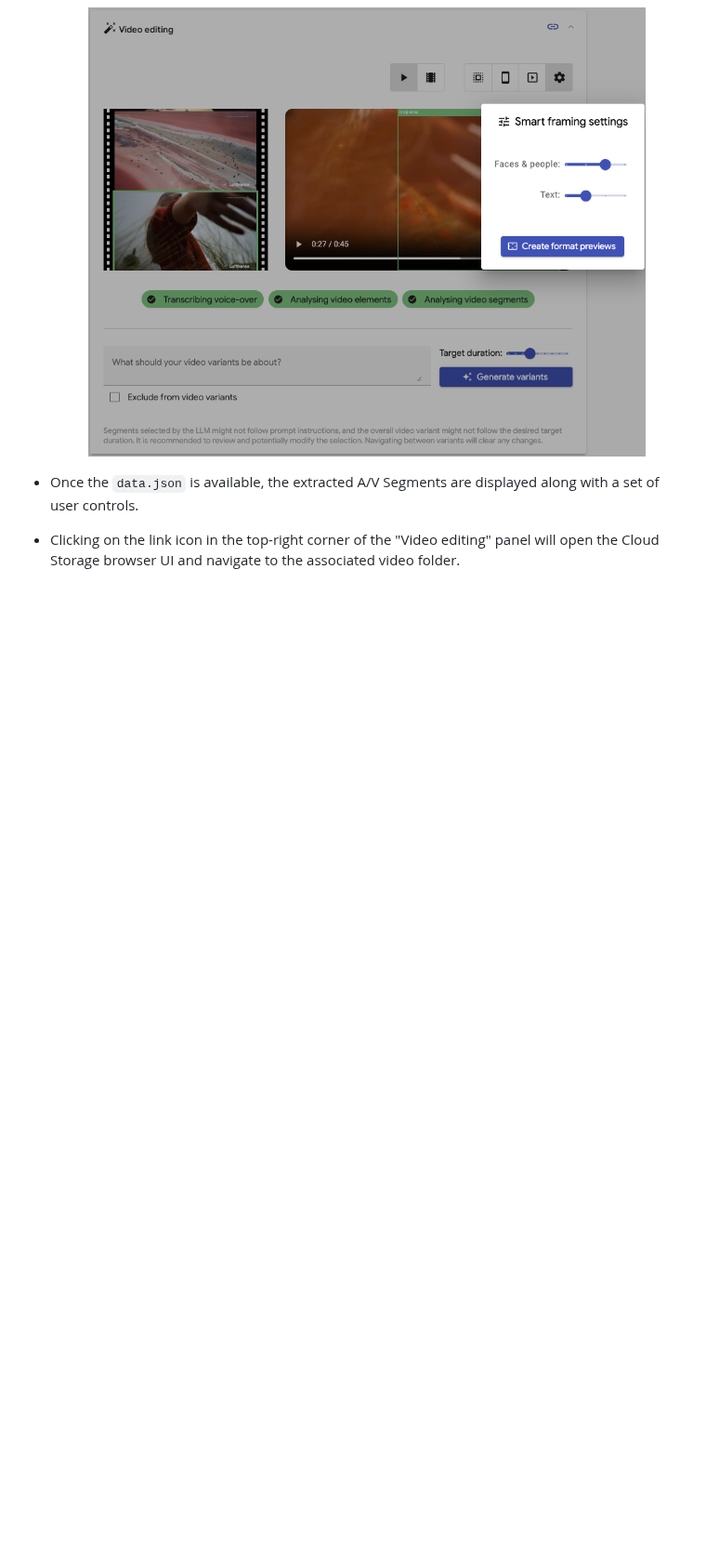
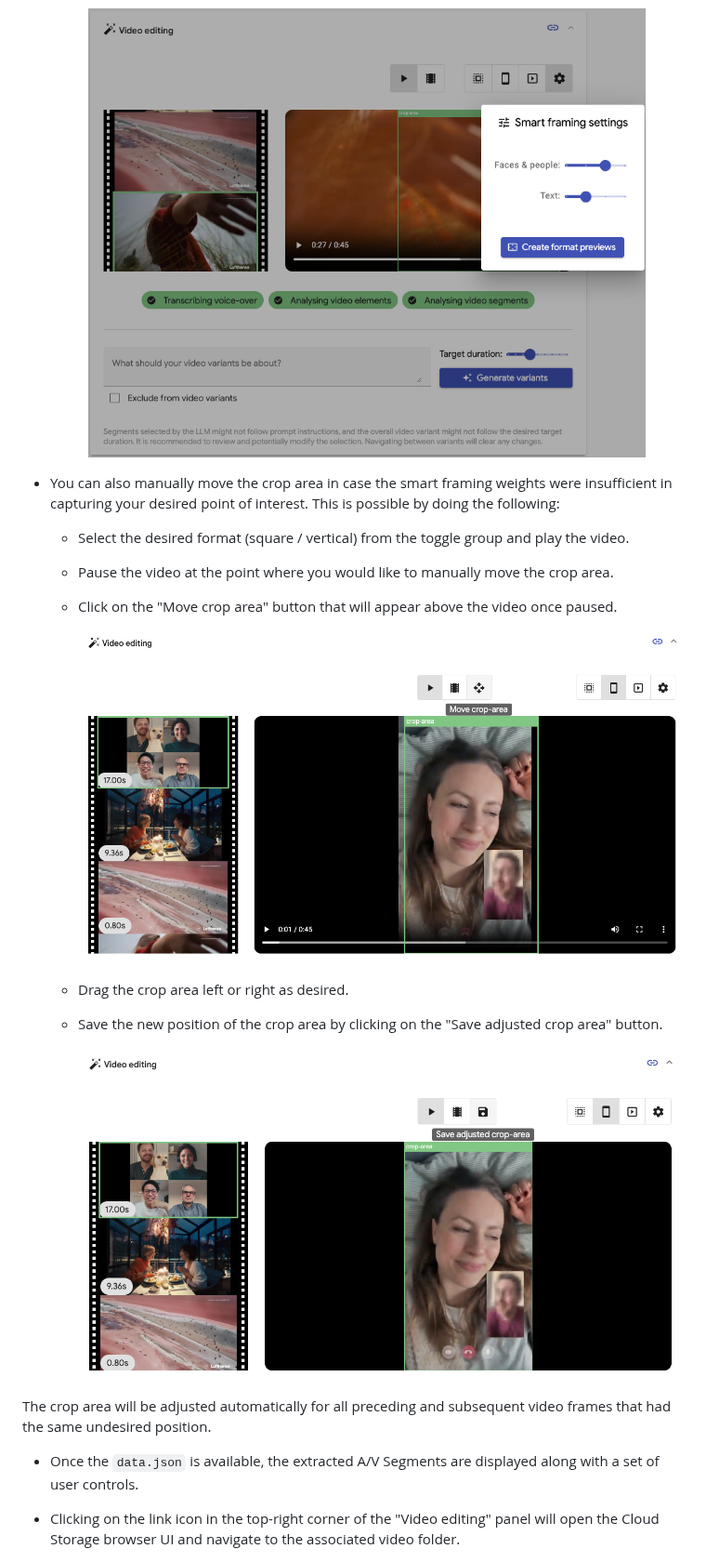
Before and after one commit to google-marketing-solutions/vigenair, a Markdown page: README.md, the part around one of its changes. Shown at 93% size. Rendered like a GitHub page; pictures changed too: img/preview-format-move.png (added), img/preview-format-save.png (added); blank space fills up the shorter version.

Commit message:
Add the ability to manually move the smart framing crop area
Change-Id: Id1f8d52079f981bc463271f1ac0ef25540aef67d

```diff
--- a/README.md
+++ b/README.md
@@ -182,6 +183,20 @@ The UI continuously queries GCS for updates while showing a preview of the uploa
 
   <center><img src='./img/preview-format-settings.png' width="600px" alt="Vigenair UI: Video format preview settings" /></center>
 
+* You can also manually move the crop area in case the smart framing weights were insufficient in capturing your desired point of interest. This is possible by doing the following:
+  * Select the desired format (square / vertical) from the toggle group and play the video.
+  * Pause the video at the point where you would like to manually move the crop area.
+  * Click on the "Move crop area" button that will appear above the video once paused.
+
+    <center><img src='./img/preview-format-move.png' width="700px" alt="Vigenair UI: Move crop area" /></center>
+
+  * Drag the crop area left or right as desired.
+  * Save the new position of the crop area by clicking on the "Save adjusted crop area" button.
+
+    <center><img src='./img/preview-format-save.png' width="700px" alt="Vigenair UI: Move crop area" /></center>
+
+The crop area will be adjusted automatically for all preceding and subsequent video frames that had the same undesired position.
+
 * Once the `data.json` is available, the extracted A/V Segments are displayed along with a set of user controls.
 * Clicking on the link icon in the top-right corner of the "Video editing" panel will open the Cloud Storage browser UI and navigate to the associated video folder.
 
```
Also changed, not shown: other parts of README.md (+1 -0 lines), 5 other files.
